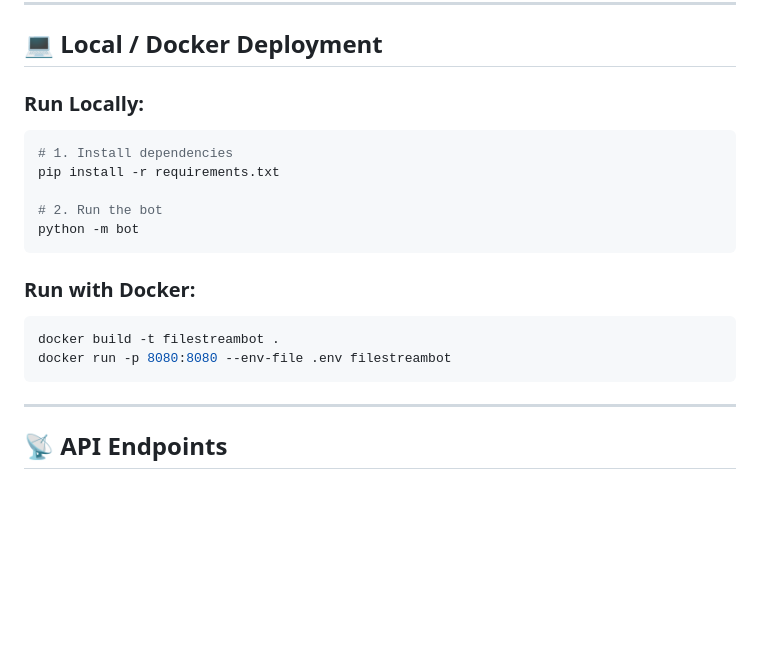
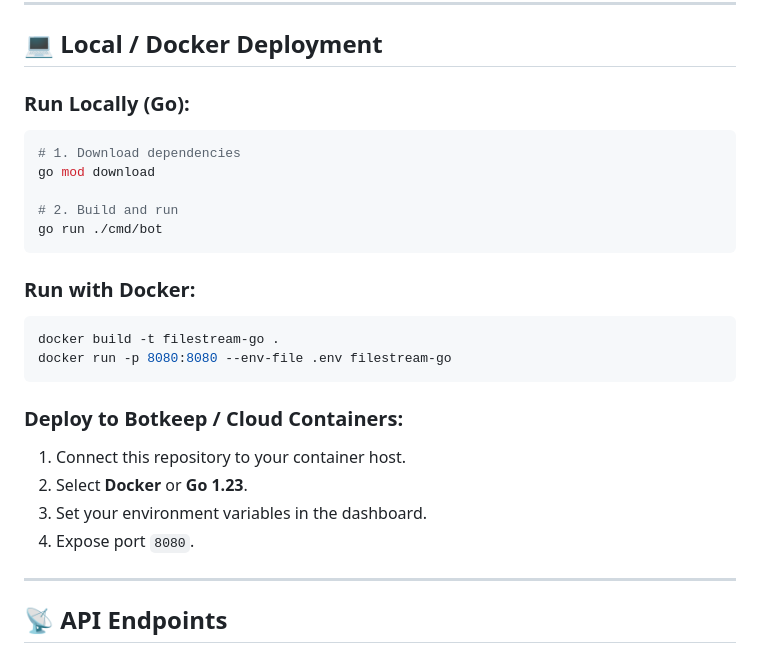
Before and after one commit to devgamer383/f2l, a Markdown page: README.md, the part around the change. Rendered like a GitHub page; blank space fills up the shorter version.

Commit message:
docs: update README for Go edition and container deployment

````diff
--- a/README.md
+++ b/README.md
@@ -79,20 +79,26 @@ heroku ps:scale web=1
 
 ## 💻 Local / Docker Deployment
 
-### Run Locally:
+### Run Locally (Go):
 ```bash
-# 1. Install dependencies
-pip install -r requirements.txt
+# 1. Download dependencies
+go mod download
 
-# 2. Run the bot
-python -m bot
+# 2. Build and run
+go run ./cmd/bot
 ```
 
 ### Run with Docker:
 ```bash
-docker build -t filestreambot .
-docker run -p 8080:8080 --env-file .env filestreambot
+docker build -t filestream-go .
+docker run -p 8080:8080 --env-file .env filestream-go
 ```
+
+### Deploy to Botkeep / Cloud Containers:
+1. Connect this repository to your container host.
+2. Select **Docker** or **Go 1.23**.
+3. Set your environment variables in the dashboard.
+4. Expose port `8080`.
 
 ---
 
````
